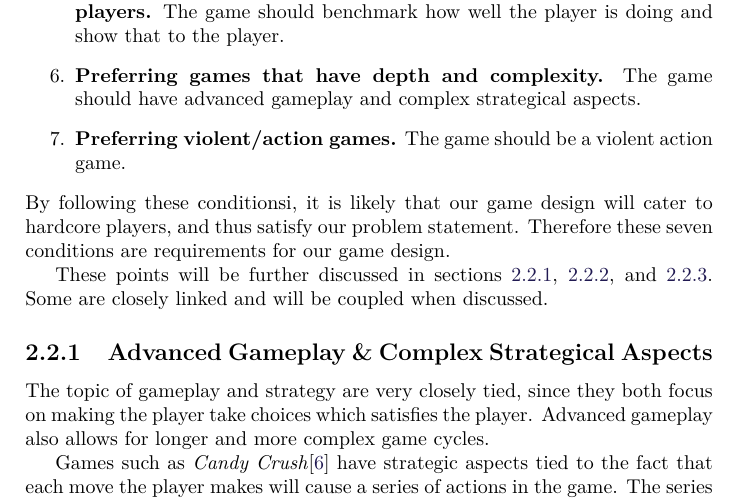
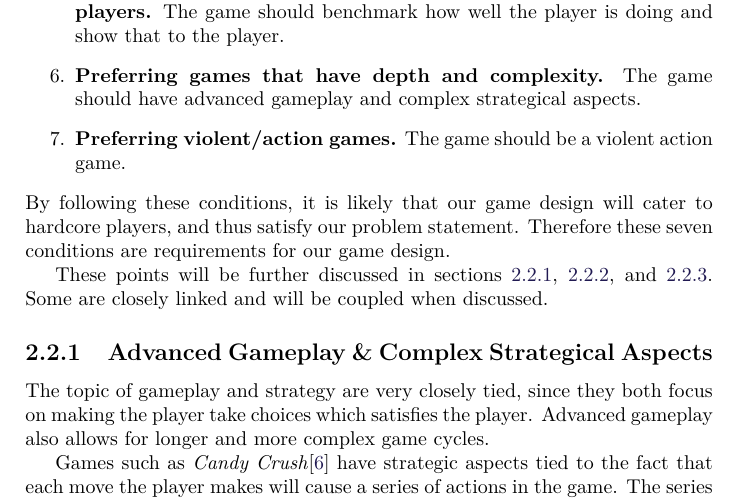
Before and after one commit to Bendername/sp802f15Report, a LaTeX thesis (Main.tex, which reads sections/gamedesign/selectionofgametype.tex): part of page 18 of 63, cut so that both start at the same text. Compiled offline with pdfLaTeX.

Commit message:
Fixed a typo: conditionsi -> conditions

```diff
--- a/sections/gamedesign/selectionofgametype.tex
+++ b/sections/gamedesign/selectionofgametype.tex
@@ -9,7 +9,7 @@ The game design must match players with the following charateristics:
 \item \textbf{Preferring games that have depth and complexity.} The game should have advanced gameplay and complex strategical aspects.
 \item \textbf{Preferring violent/action games.} The game should be a violent action game.
 \end{enumerate}
-By following these conditionsi, it is likely that our game design will cater to hardcore players, and thus satisfy our problem statement.
+By following these conditions, it is likely that our game design will cater to hardcore players, and thus satisfy our problem statement.
 Therefore these seven conditions are requirements for our game design.
 
 These points will be further discussed in sections \ref{selectionofgametype:advancedgameplay}, \ref{selectionofgametype:frustration}, and \ref{sec:selectionofgametype:customcontent}.
```
